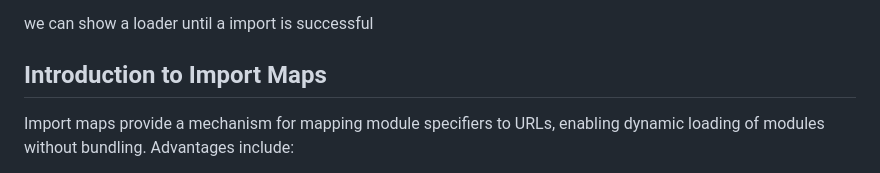
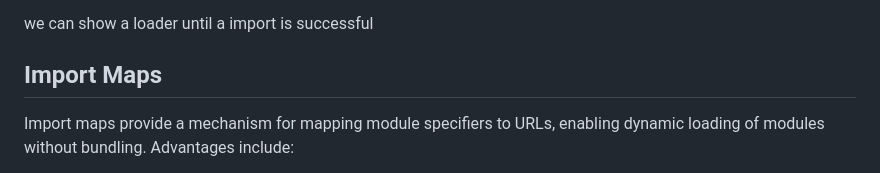
Before and after one commit to konavivekramakrishna/WD401, a Markdown page: L2/README.md, the part around the change. GitHub-like rendering.

```diff
--- a/L2/README.md
+++ b/L2/README.md
@@ -88,7 +88,7 @@ Advantages
 
 we can show a loader until a import is successful
 
-## Introduction to Import Maps
+## Import Maps
 
 Import maps provide a mechanism for mapping module specifiers to URLs, enabling dynamic loading of modules without bundling. Advantages include:
 
```
